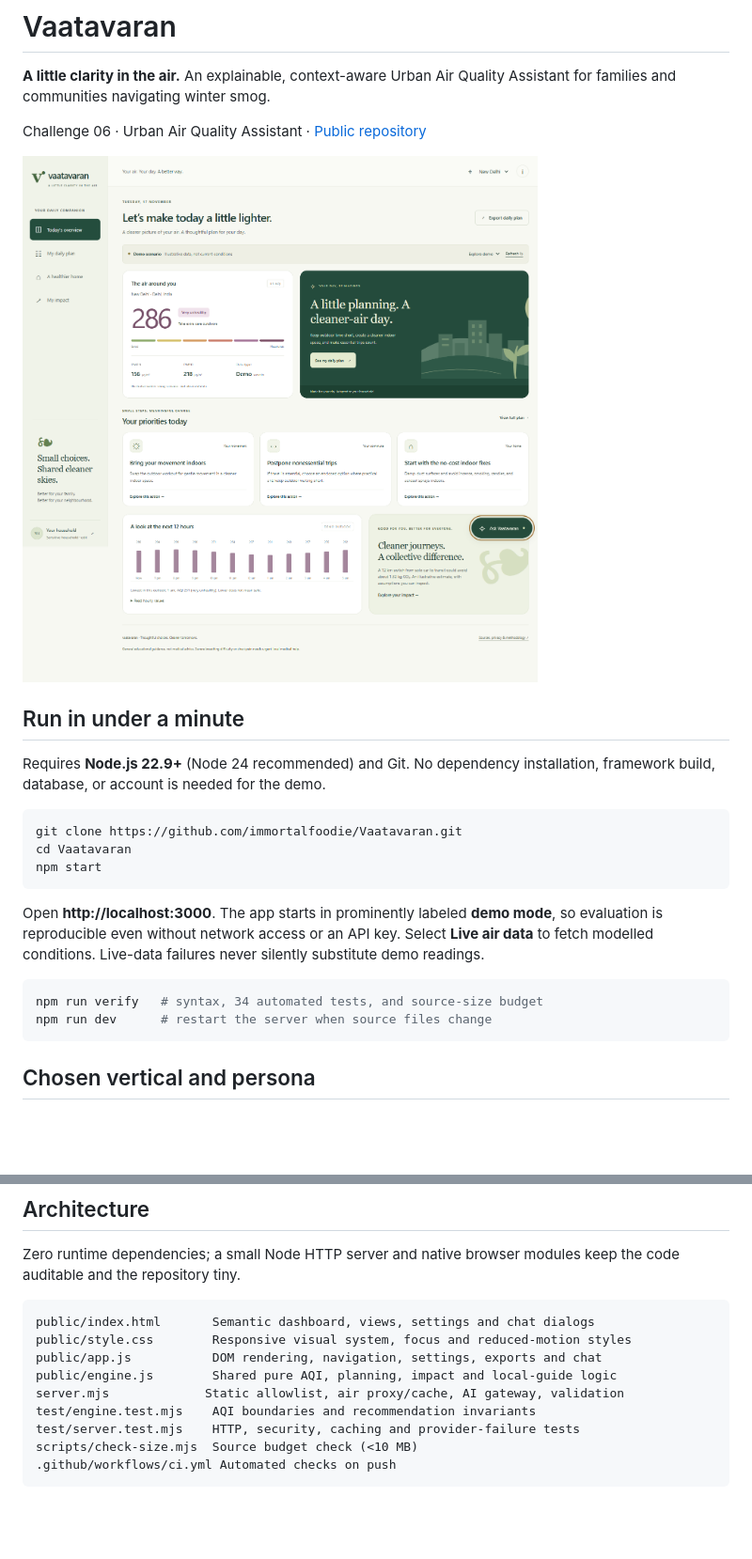
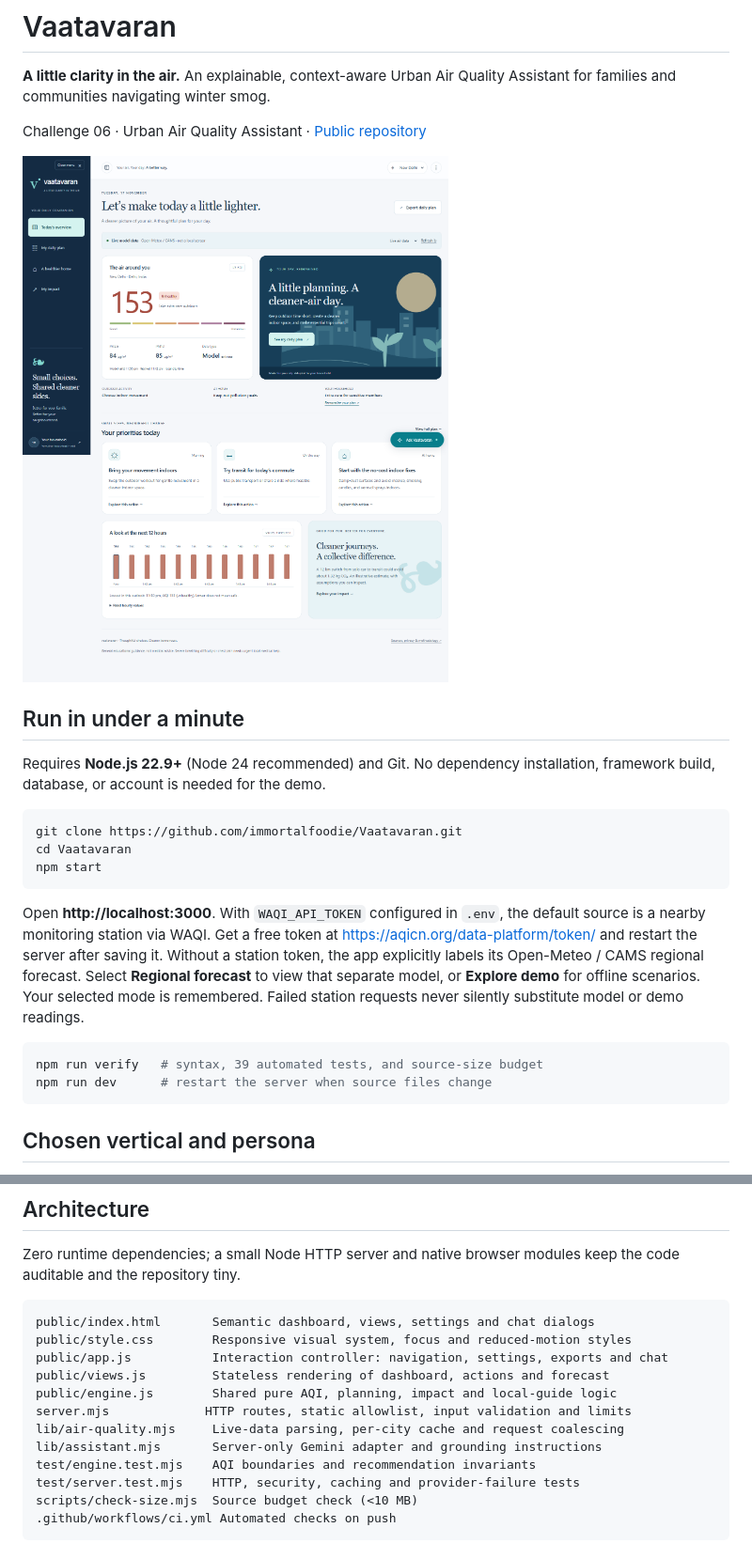
Before and after one commit to immortalfoodie/Vaatavaran, a Markdown page: README.md, 2 parts joined by grey strips. Shown at 94% size. Rendered like a GitHub page; pictures changed too: docs/preview.png; blank space fills up the shorter version.

Commit message:
Redesign UI with clinical biotech dashboard, activity readiness, and interactive 12h outlook

````diff
--- a/README.md
+++ b/README.md
@@ -16,10 +16,10 @@ cd Vaatavaran
 npm start
 ```
 
-Open **http://localhost:3000**. The app starts in prominently labeled **demo mode**, so evaluation is reproducible even without network access or an API key. Select **Live air data** to fetch modelled conditions. Live-data failures never silently substitute demo readings.
+Open **http://localhost:3000**. With `WAQI_API_TOKEN` configured in `.env`, the default source is a nearby monitoring station via WAQI. Get a free token at https://aqicn.org/data-platform/token/ and restart the server after saving it. Without a station token, the app explicitly labels its Open-Meteo / CAMS regional forecast. Select **Regional forecast** to view that separate model, or **Explore demo** for offline scenarios. Your selected mode is remembered. Failed station requests never silently substitute model or demo readings.
 
 ```sh
-npm run verify   # syntax, 34 automated tests, and source-size budget
+npm run verify   # syntax, 39 automated tests, and source-size budget
 npm run dev      # restart the server when source files change
 ```
 
@@ -97,9 +102,12 @@ Zero runtime dependencies; a small Node HTTP server and native browser modules k
 ```text
 public/index.html       Semantic dashboard, views, settings and chat dialogs
 public/style.css        Responsive visual system, focus and reduced-motion styles
-public/app.js           DOM rendering, navigation, settings, exports and chat
+public/app.js           Interaction controller: navigation, settings, exports and chat
+public/views.js         Stateless rendering of dashboard, actions and forecast
 public/engine.js        Shared pure AQI, planning, impact and local-guide logic
-server.mjs             Static allowlist, air proxy/cache, AI gateway, validation
+server.mjs             HTTP routes, static allowlist, input validation and limits
+lib/air-quality.mjs     Live-data parsing, per-city cache and request coalescing
+lib/assistant.mjs       Server-only Gemini adapter and grounding instructions
 test/engine.test.mjs    AQI boundaries and recommendation invariants
 test/server.test.mjs    HTTP, security, caching and provider-failure tests
 scripts/check-size.mjs  Source budget check (<10 MB)
````
Also changed, not shown: other parts of README.md (+23 -15 lines), docs/SUBMISSION.md (+1 -1 lines), docs/VALIDATION.md (+12 -1 lines), 15 other files.
